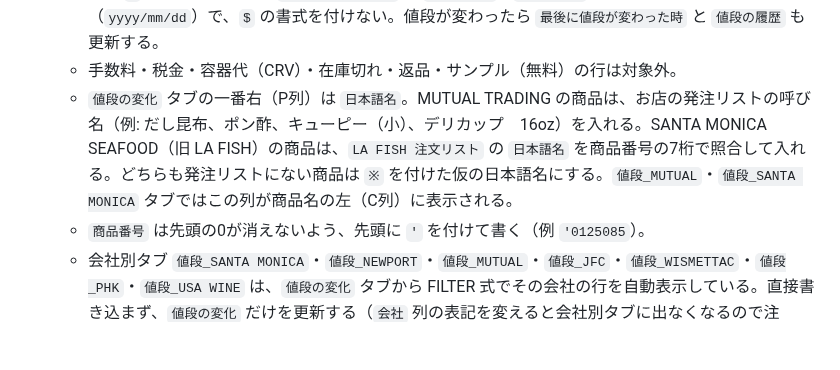
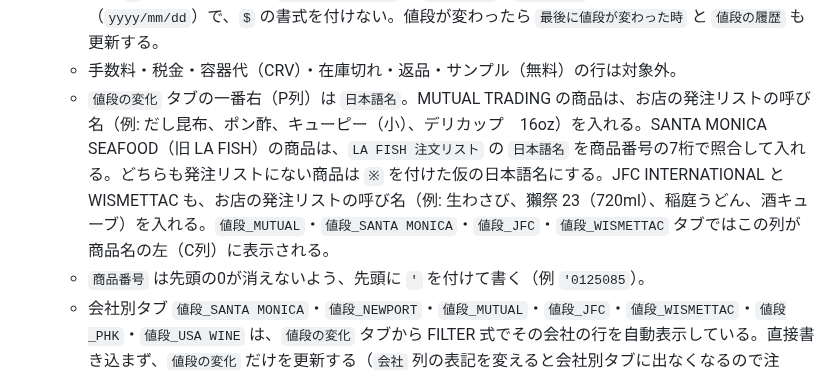
Before and after one commit to kokeko2ko-ui/my-project, a Markdown page: skills/kinjiro-denpyo/SKILL.md, the part around the change. Rendered like a GitHub page; blank space fills up the shorter version.

Commit message:
kinjiro-denpyo: Japanese names for JFC and Wismettac price tabs
Co-Authored-By: Claude Opus 5.5 <noreply@anthropic.com>
Claude-Session: https://claude.ai/code/session_01Xv5jMj7BFyeq9nkrUWMmTo

```diff
--- a/skills/kinjiro-denpyo/SKILL.md
+++ b/skills/kinjiro-denpyo/SKILL.md
@@ -109,7 +109,7 @@ IDで見つからないときは、Drive検索で名前から探す（検索は
    - `価格の変化` は、上がったら `▲ 値上がり`、下がったら `▼ 値下がり`、同じなら `＝ 変化なし` にする。行の色はこの列の先頭の記号で自動的に付く（赤＝値上がり、青＝値下がり、緑＝変化なし）。単価が前回の2.5倍以上、または0.4倍以下なら単位違いの可能性があるため `？ 要確認（単位違いの可能性）` にする。
    - `差額（変化率）` は `+$1.00（+6.6%）` の形。`+` で始まるとシートが数式と読んでエラーになるため、先頭に `'` を付けて書く（例 `'+$1.00（+6.6%）`）。`前回購入日`・`最新購入日` の列は日付の書式（`yyyy/mm/dd`）で、`$` の書式を付けない。値段が変わったら `最後に値段が変わった時` と `値段の履歴` も更新する。
    - 手数料・税金・容器代（CRV）・在庫切れ・返品・サンプル（無料）の行は対象外。
-   - `値段の変化` タブの一番右（P列）は `日本語名`。MUTUAL TRADING の商品は、お店の発注リストの呼び名（例: だし昆布、ポン酢、キューピー（小）、デリカップ　16oz）を入れる。SANTA MONICA SEAFOOD（旧 LA FISH）の商品は、`LA FISH 注文リスト` の `日本語名` を商品番号の7桁で照合して入れる。どちらも発注リストにない商品は `※` を付けた仮の日本語名にする。`値段_MUTUAL`・`値段_SANTA MONICA` タブではこの列が商品名の左（C列）に表示される。
+   - `値段の変化` タブの一番右（P列）は `日本語名`。MUTUAL TRADING の商品は、お店の発注リストの呼び名（例: だし昆布、ポン酢、キューピー（小）、デリカップ　16oz）を入れる。SANTA MONICA SEAFOOD（旧 LA FISH）の商品は、`LA FISH 注文リスト` の `日本語名` を商品番号の7桁で照合して入れる。どちらも発注リストにない商品は `※` を付けた仮の日本語名にする。JFC INTERNATIONAL と WISMETTAC も、お店の発注リストの呼び名（例: 生わさび、獺祭 23（720ml）、稲庭うどん、酒キューブ）を入れる。`値段_MUTUAL`・`値段_SANTA MONICA`・`値段_JFC`・`値段_WISMETTAC` タブではこの列が商品名の左（C列）に表示される。
    - `商品番号` は先頭の0が消えないよう、先頭に `'` を付けて書く（例 `'0125085`）。
    - 会社別タブ `値段_SANTA MONICA`・`値段_NEWPORT`・`値段_MUTUAL`・`値段_JFC`・`値段_WISMETTAC`・`値段_PHK`・`値段_USA WINE` は、`値段の変化` タブから FILTER 式でその会社の行を自動表示している。直接書き込まず、`値段の変化` だけを更新する（`会社` 列の表記を変えると会社別タブに出なくなるので注意）。
    - 会社ごとに `■ 会社名　（全◯品　▲ 値上がり ◯ …）` の見出し行があり、その下の商品行は折りたためるグループになっている。新しい商品はその会社のグループの中に追加し、見出し行と2行目の件数も数え直す。
```
